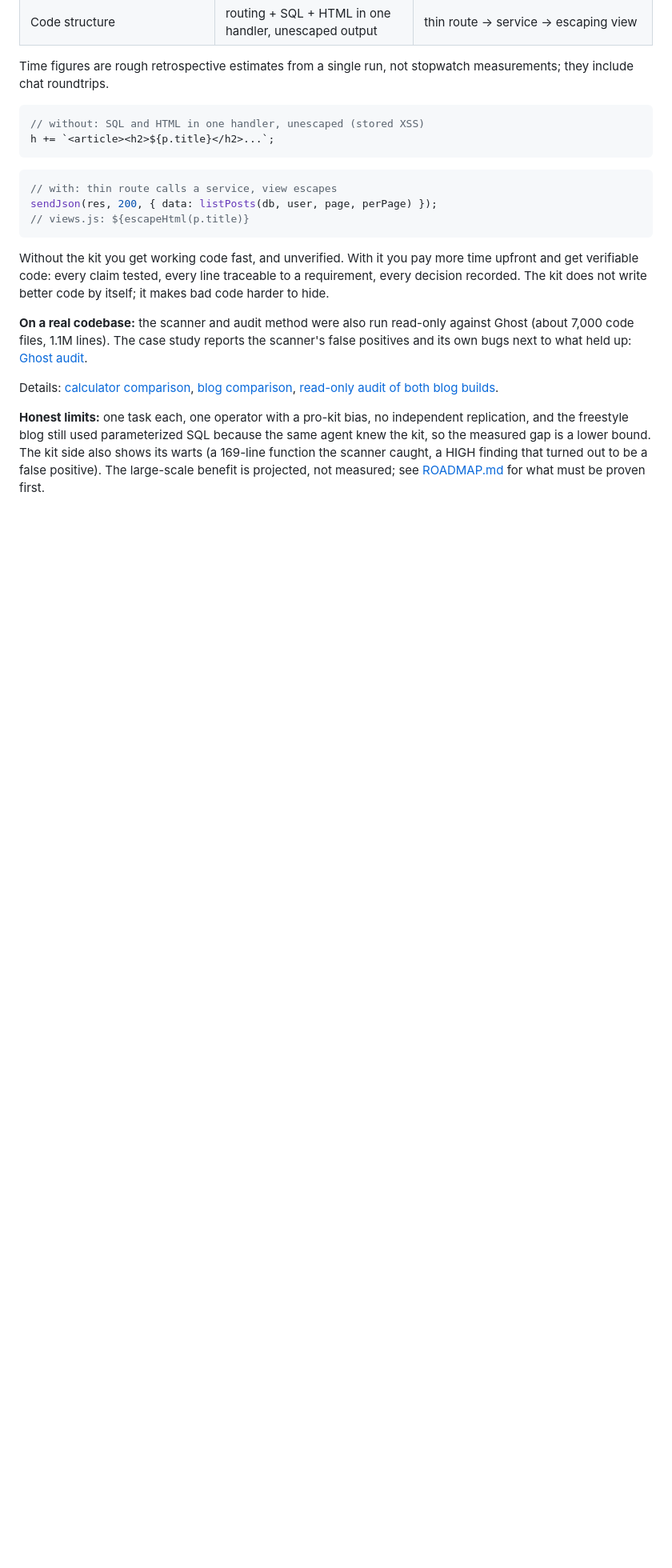
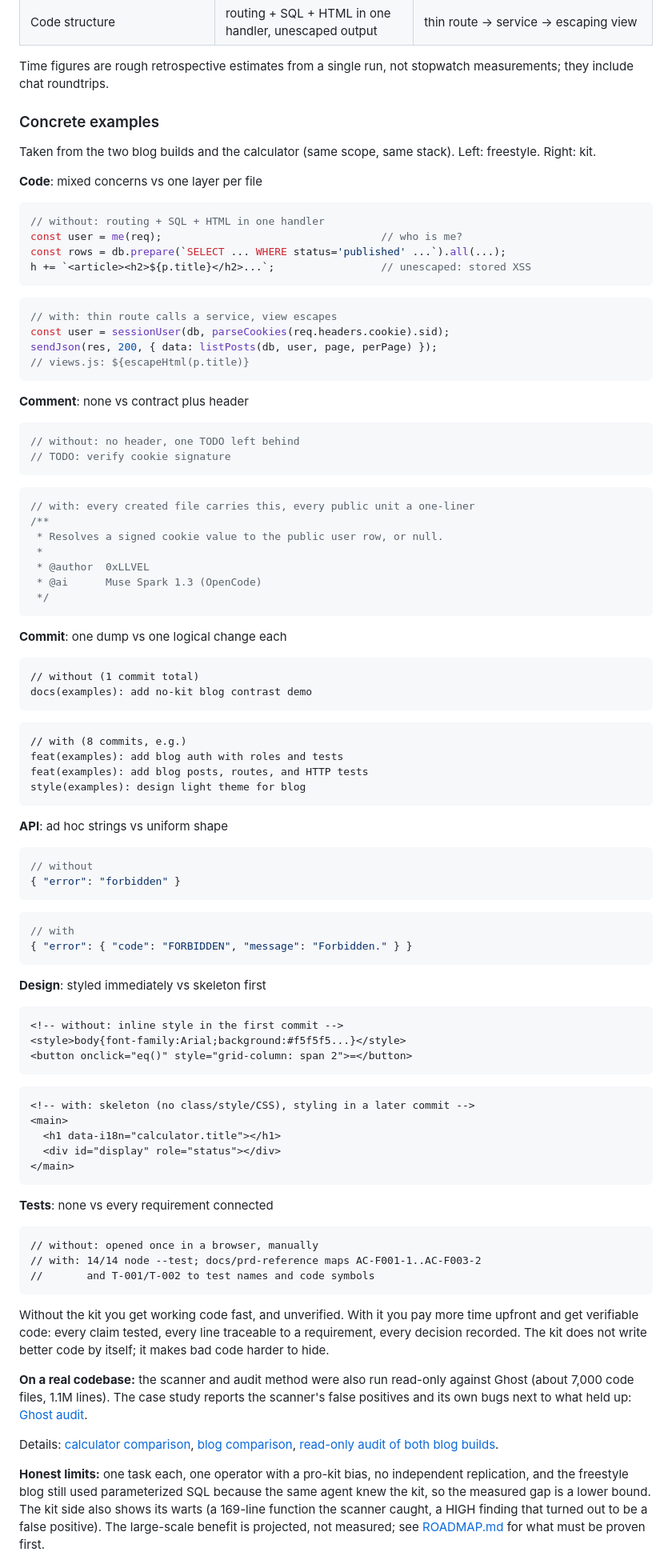
Before and after one commit to 0xLLVEL/the-maestro, a Markdown page: README.md, the part around the change. Shown at 80% size. Drawn GitHub-style; blank space fills up the shorter version.

Commit message:
Add concrete examples of coding practices
Added concrete examples comparing coding practices with and without a kit, highlighting differences in code structure, comments, commits, API design, styling, and testing.

````diff
--- a/README.md
+++ b/README.md
@@ -93,15 +93,91 @@ Make simple blog website using Nodejs and sqlite for the database.
 
 Time figures are rough retrospective estimates from a single run, not stopwatch measurements; they include chat roundtrips.
 
+### Concrete examples
+
+Taken from the two blog builds and the calculator (same scope, same stack). Left: freestyle. Right: kit.
+
+**Code**: mixed concerns vs one layer per file
+
 ```js
-// without: SQL and HTML in one handler, unescaped (stored XSS)
-h += `<article><h2>${p.title}</h2>...`;
+// without: routing + SQL + HTML in one handler
+const user = me(req);                                   // who is me?
+const rows = db.prepare(`SELECT ... WHERE status='published' ...`).all(...);
+h += `<article><h2>${p.title}</h2>...`;                 // unescaped: stored XSS
 ```
 
 ```js
 // with: thin route calls a service, view escapes
+const user = sessionUser(db, parseCookies(req.headers.cookie).sid);
 sendJson(res, 200, { data: listPosts(db, user, page, perPage) });
 // views.js: ${escapeHtml(p.title)}
+```
+
+**Comment**: none vs contract plus header
+
+```js
+// without: no header, one TODO left behind
+// TODO: verify cookie signature
+```
+
+```js
+// with: every created file carries this, every public unit a one-liner
+/**
+ * Resolves a signed cookie value to the public user row, or null.
+ *
+ * @author  0xLLVEL
+ * @ai      Muse Spark 1.3 (OpenCode)
+ */
+```
+
+**Commit**: one dump vs one logical change each
+
+```text
+// without (1 commit total)
+docs(examples): add no-kit blog contrast demo
+```
+
+```text
+// with (8 commits, e.g.)
+feat(examples): add blog auth with roles and tests
+feat(examples): add blog posts, routes, and HTTP tests
+style(examples): design light theme for blog
+```
+
+**API**: ad hoc strings vs uniform shape
+
+```jsonc
+// without
+{ "error": "forbidden" }
+```
+
+```jsonc
+// with
+{ "error": { "code": "FORBIDDEN", "message": "Forbidden." } }
+```
+
+**Design**: styled immediately vs skeleton first
+
+```html
+<!-- without: inline style in the first commit -->
+<style>body{font-family:Arial;background:#f5f5f5...}</style>
+<button onclick="eq()" style="grid-column: span 2">=</button>
+```
+
+```html
+<!-- with: skeleton (no class/style/CSS), styling in a later commit -->
+<main>
+  <h1 data-i18n="calculator.title"></h1>
+  <div id="display" role="status"></div>
+</main>
+```
+
+**Tests**: none vs every requirement connected
+
+```text
+// without: opened once in a browser, manually
+// with: 14/14 node --test; docs/prd-reference maps AC-F001-1..AC-F003-2
+//       and T-001/T-002 to test names and code symbols
 ```
 
 Without the kit you get working code fast, and unverified. With it you pay more time upfront and get verifiable code: every
````
